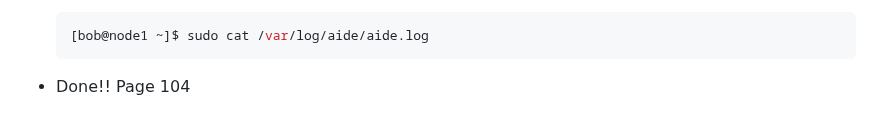
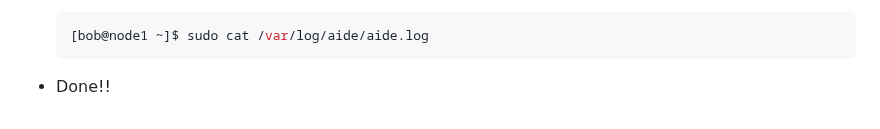
Before and after one commit to RedHatRanger/RHCA9Vagrant, a Markdown page: EX342_Linux_Troubleshooting/LABS/07_Configuring_Change_Tracking.md, the part around the change. Rendered like a GitHub page.

````diff
--- a/EX342_Linux_Troubleshooting/LABS/07_Configuring_Change_Tracking.md
+++ b/EX342_Linux_Troubleshooting/LABS/07_Configuring_Change_Tracking.md
@@ -207,4 +207,4 @@ command to monitor the email that is sent to the student user.
    [bob@node1 ~]$ sudo cat /var/log/aide/aide.log
    ```
 
-* Done!! Page 104
+* Done!!
````
